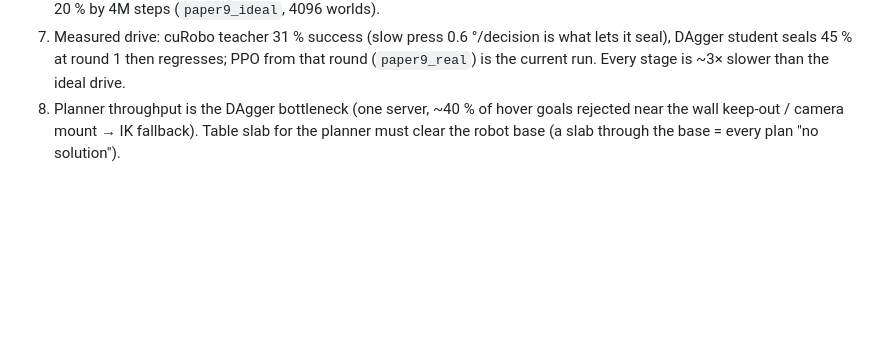
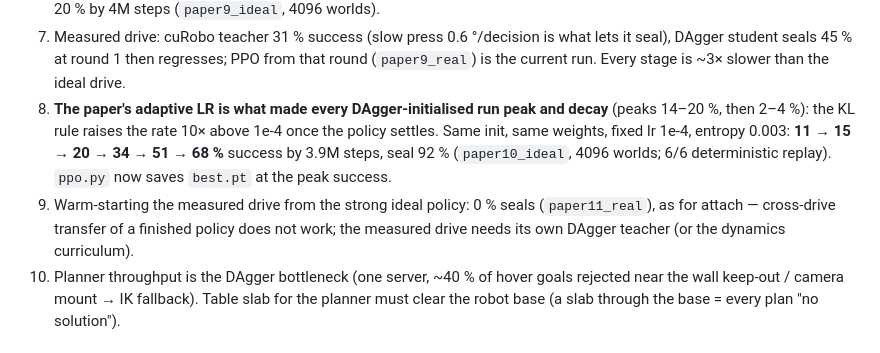
Before and after one commit to frankkimrobotics/pick_n_place, a Markdown page: rl/FINDINGS.md, the part around the change. Rendered like a GitHub page; blank space fills up the shorter version.

Commit message:
rl/FINDINGS: fixed LR resolves the peak-and-decay (68 % at 3.9M on the paper task, ideal drive); cross-drive warm start fails again
Co-Authored-By: Claude Fable 5.1 <noreply@anthropic.com>
Claude-Session: https://claude.ai/code/session_01GxmdNa4EPJY8gCWMzznLfT

```diff
--- a/rl/FINDINGS.md
+++ b/rl/FINDINGS.md
@@ -255,6 +255,14 @@ the twin. Findings, each from a replay of the stalled policy:
 7. Measured drive: cuRobo teacher 31 % success (slow press 0.6 °/decision is what lets it seal),
    DAgger student seals 45 % at round 1 then regresses; PPO from that round (`paper9_real`) is
    the current run. Every stage is ~3× slower than the ideal drive.
+9. **The paper's adaptive LR is what made every DAgger-initialised run peak and decay** (peaks
+   14–20 %, then 2–4 %): the KL rule raises the rate 10× above 1e-4 once the policy settles.
+   Same init, same weights, fixed lr 1e-4, entropy 0.003: **11 → 15 → 20 → 34 → 51 → 68 %**
+   success by 3.9M steps, seal 92 % (`paper10_ideal`, 4096 worlds; 6/6 deterministic replay).
+   `ppo.py` now saves `best.pt` at the peak success.
+10. Warm-starting the measured drive from the strong ideal policy: 0 % seals (`paper11_real`),
+   as for attach — cross-drive transfer of a finished policy does not work; the measured drive
+   needs its own DAgger teacher (or the dynamics curriculum).
 8. Planner throughput is the DAgger bottleneck (one server, ~40 % of hover goals rejected near
    the wall keep-out / camera mount → IK fallback). Table slab for the planner must clear the
    robot base (a slab through the base = every plan "no solution").
```
